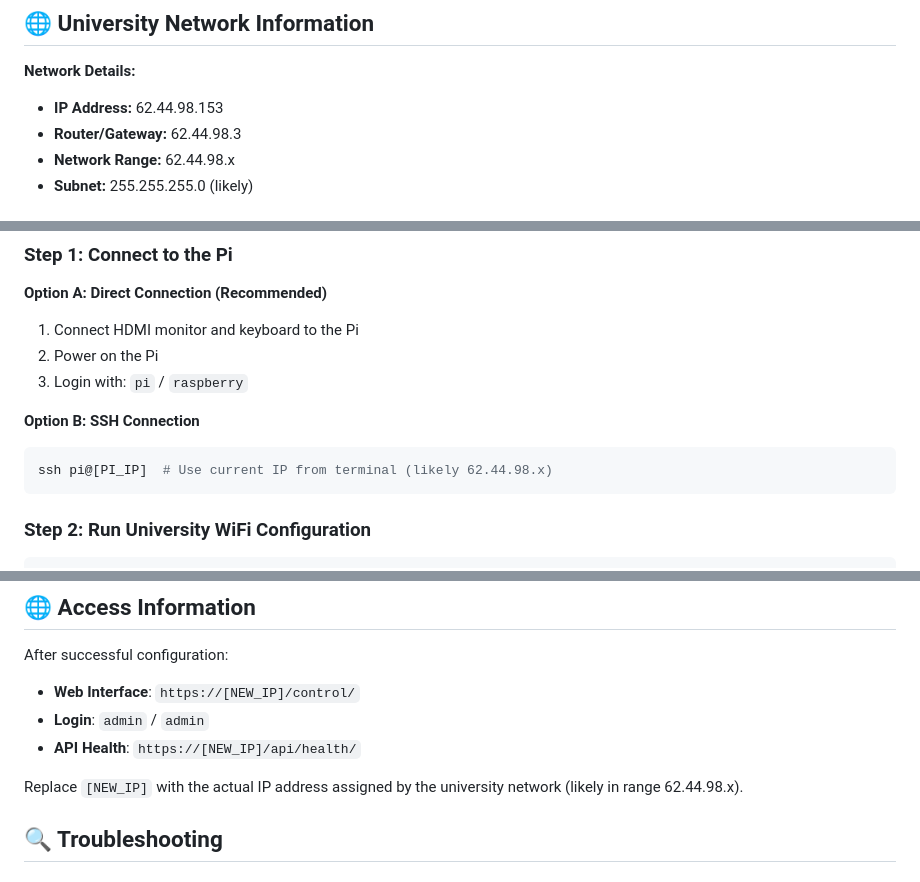
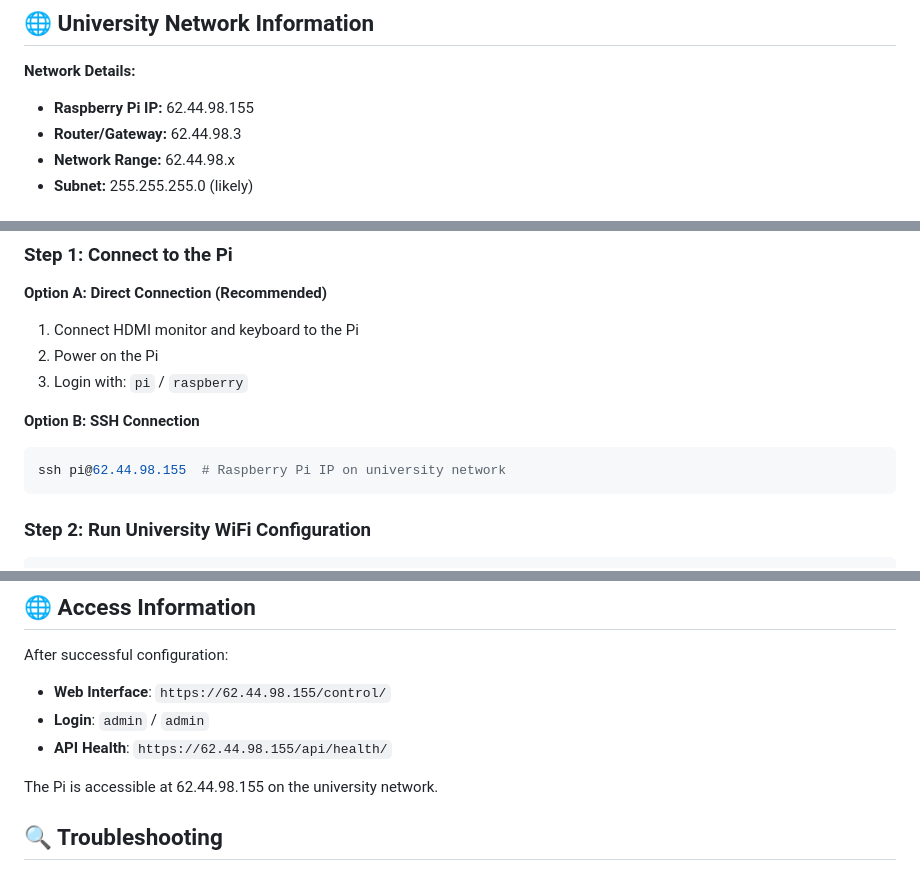
Before and after one commit to kris15kirov/muon-telescope-project, a Markdown page: UNIVERSITY_SETUP.md, 3 parts joined by grey strips. GitHub-like rendering.

````diff
--- a/UNIVERSITY_SETUP.md
+++ b/UNIVERSITY_SETUP.md
@@ -11,7 +11,7 @@ This guide helps you configure your Raspberry Pi-based muon telescope to work on
 ## 🌐 University Network Information
 
 **Network Details:**
-- **IP Address:** 62.44.98.153
+- **Raspberry Pi IP:** 62.44.98.155
 - **Router/Gateway:** 62.44.98.3
 - **Network Range:** 62.44.98.x
 - **Subnet:** 255.255.255.0 (likely)
@@ -27,7 +27,7 @@ This guide helps you configure your Raspberry Pi-based muon telescope to work on
 
 **Option B: SSH Connection**
 ```bash
-ssh pi@[PI_IP]  # Use current IP from terminal (likely 62.44.98.x)
+ssh pi@62.44.98.155  # Raspberry Pi IP on university network
 ```
 
 ### Step 2: Run University WiFi Configuration
@@ -109,11 +109,11 @@ sudo systemctl restart muon-telescope-dev.service
 
 After successful configuration:
 
-- **Web Interface**: `https://[NEW_IP]/control/`
+- **Web Interface**: `https://62.44.98.155/control/`
 - **Login**: `admin` / `admin`
-- **API Health**: `https://[NEW_IP]/api/health/`
+- **API Health**: `https://62.44.98.155/api/health/`
 
-Replace `[NEW_IP]` with the actual IP address assigned by the university network (likely in range 62.44.98.x).
+The Pi is accessible at 62.44.98.155 on the university network.
 
 ## 🔍 Troubleshooting
 
````
